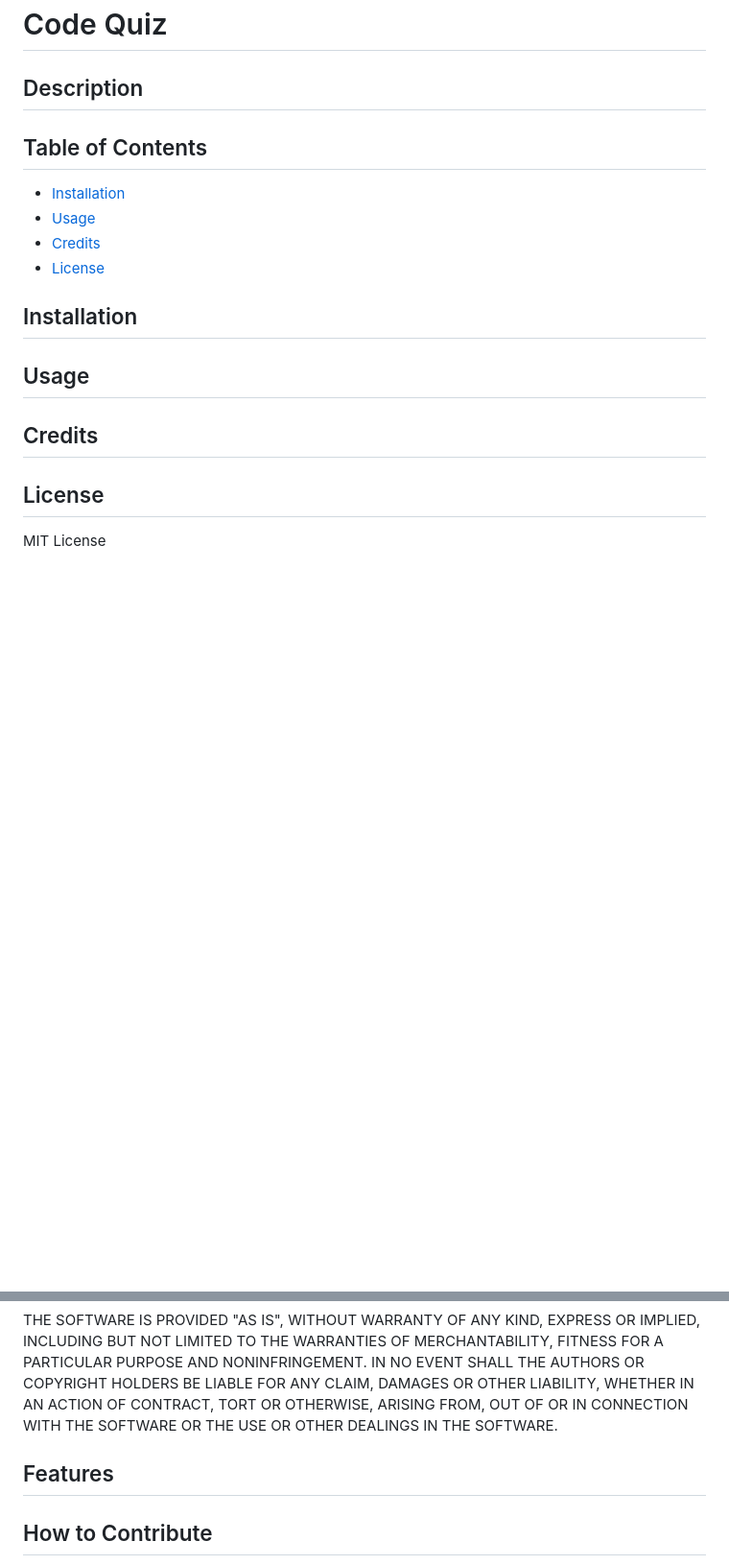
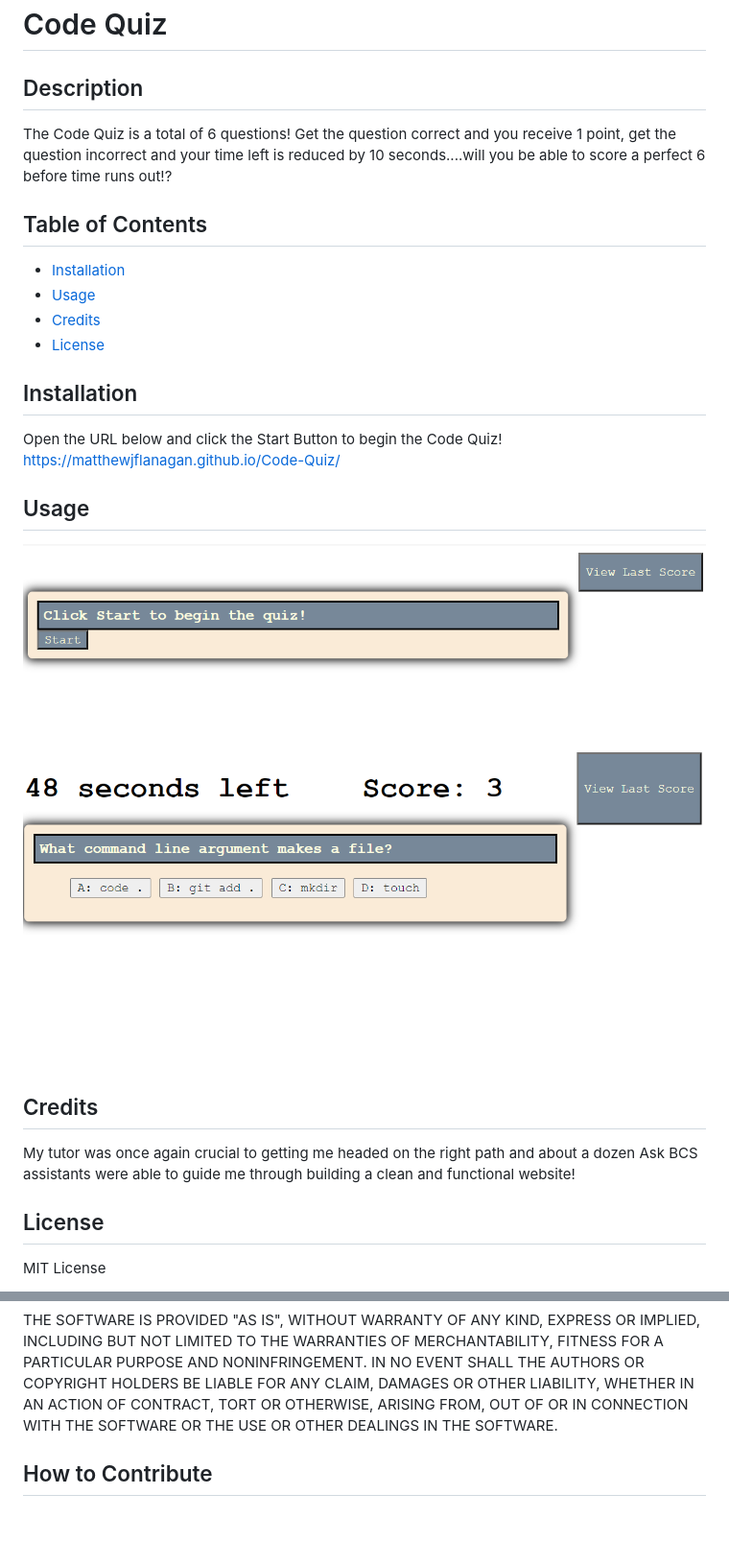
Before and after one commit to matthewjflanagan/Code-Quiz, a Markdown page: READme.md, 2 parts joined by grey strips. Shown: that part at 96% size. Drawn GitHub-style; pictures changed too: assets/openingpage.png (added), assets/runningapp.png (added); blank space fills up the shorter version.

```diff
--- a/READme.md
+++ b/READme.md
@@ -1,7 +1,7 @@
 # Code Quiz
 
 ## Description
-
+The Code Quiz is a total of 6 questions! Get the question correct and you receive 1 point, get the question incorrect and your time left is reduced by 10 seconds....will you be able to score a perfect 6 before time runs out!?
 
 ## Table of Contents
 - [Installation](#installation)
@@ -10,11 +10,15 @@
 - [License](#license)
 
 ## Installation
-
+Open the URL below and click the Start Button to begin the Code Quiz!
+https://matthewjflanagan.github.io/Code-Quiz/
 
 ## Usage
+![Screenshot of Opening Webpage](assets/openingpage.png)
+![Screenshot of Running Webpage](assets/runningapp.png)
 
 ## Credits
+My tutor was once again crucial to getting me headed on the right path and about a dozen Ask BCS assistants were able to guide me through building a clean and functional website!
 
 ## License
 MIT License
@@ -39,8 +43,6 @@ LIABILITY, WHETHER IN AN ACTION OF CONTRACT, TORT OR OTHERWISE, ARISING FROM,
 OUT OF OR IN CONNECTION WITH THE SOFTWARE OR THE USE OR OTHER DEALINGS IN THE
 SOFTWARE.
 
-## Features
-
 
 ## How to Contribute
 If you created an application or package and would like other developers to contribute it, you can include guidelines for how to do so. The [Contributor Covenant](https://www.contributor-covenant.org/) is an industry standard, but you can always write your own if you'd prefer.
```
